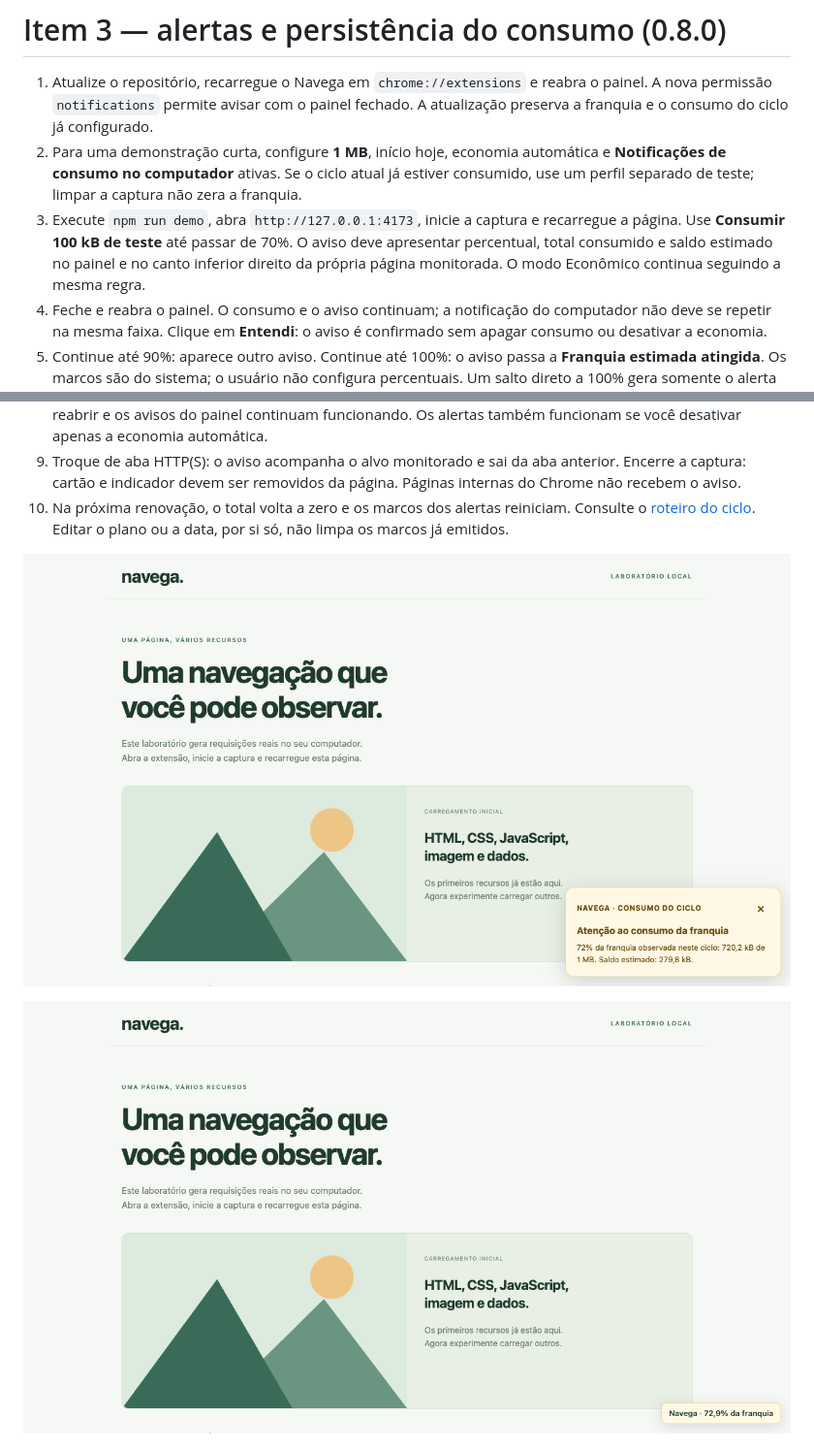
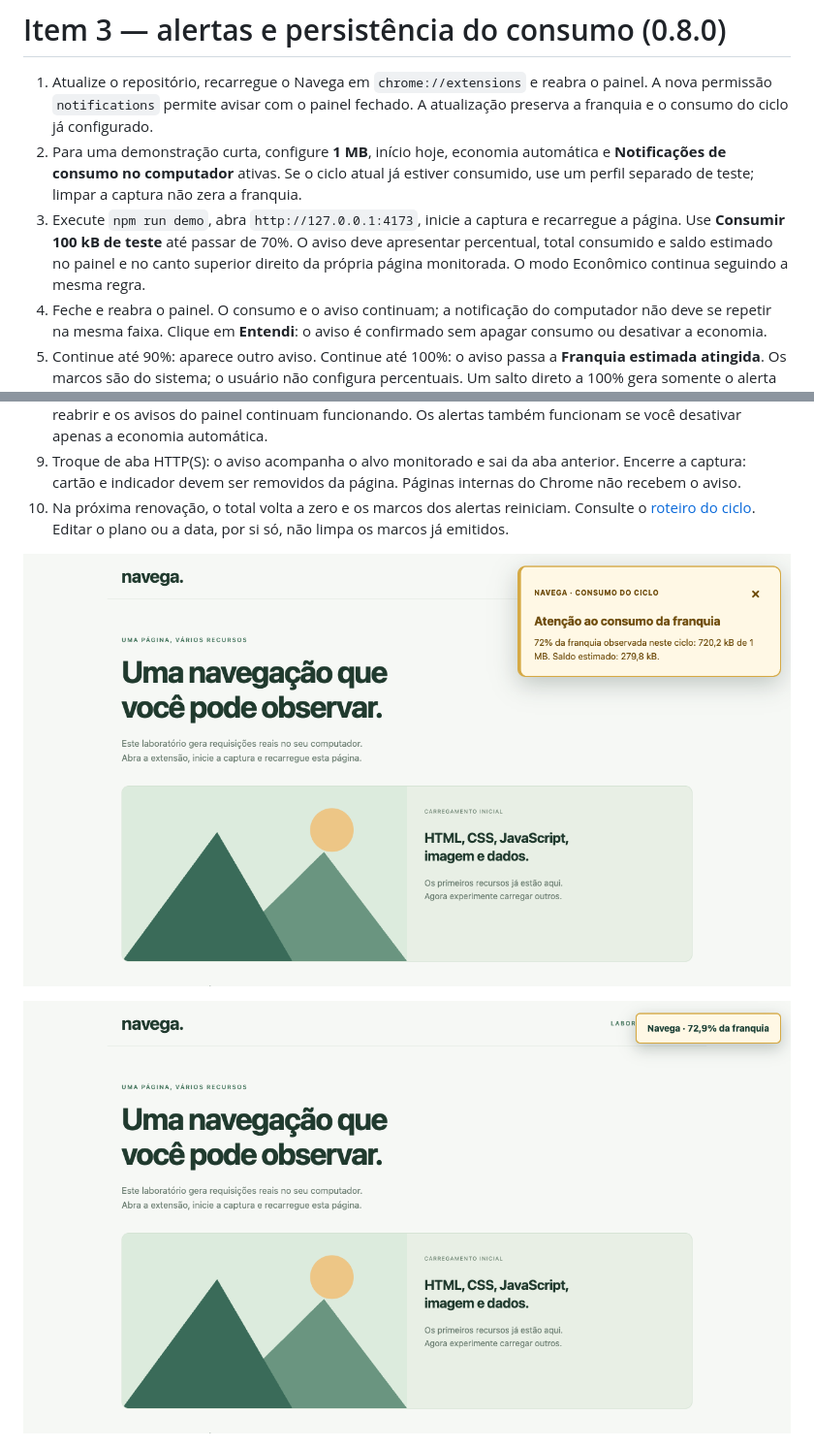
Before and after one commit to CyberNicky/chrome-adaptive-monitor, a Markdown page: docs/TESTE-ETAPA-3.md, 2 parts joined by grey strips. Shown at 97% size. Rendered like a GitHub page; pictures changed too: docs/alerta-na-pagina.png, docs/indicador-na-pagina.png.

```diff
--- a/docs/TESTE-ETAPA-3.md
+++ b/docs/TESTE-ETAPA-3.md
@@ -2,7 +2,7 @@
 
 1. Atualize o repositório, recarregue o Navega em `chrome://extensions` e reabra o painel. A nova permissão `notifications` permite avisar com o painel fechado. A atualização preserva a franquia e o consumo do ciclo já configurado.
 2. Para uma demonstração curta, configure **1 MB**, início hoje, economia automática e **Notificações de consumo no computador** ativas. Se o ciclo atual já estiver consumido, use um perfil separado de teste; limpar a captura não zera a franquia.
-3. Execute `npm run demo`, abra `http://127.0.0.1:4173`, inicie a captura e recarregue a página. Use **Consumir 100 kB de teste** até passar de 70%. O aviso deve apresentar percentual, total consumido e saldo estimado no painel e no canto inferior direito da própria página monitorada. O modo Econômico continua seguindo a mesma regra.
+3. Execute `npm run demo`, abra `http://127.0.0.1:4173`, inicie a captura e recarregue a página. Use **Consumir 100 kB de teste** até passar de 70%. O aviso deve apresentar percentual, total consumido e saldo estimado no painel e no canto superior direito da própria página monitorada. O modo Econômico continua seguindo a mesma regra.
 4. Feche e reabra o painel. O consumo e o aviso continuam; a notificação do computador não deve se repetir na mesma faixa. Clique em **Entendi**: o aviso é confirmado sem apagar consumo ou desativar a economia.
 5. Continue até 90%: aparece outro aviso. Continue até 100%: o aviso passa a **Franquia estimada atingida**. Os marcos são do sistema; o usuário não configura percentuais. Um salto direto a 100% gera somente o alerta mais alto, sem três notificações em sequência.
 6. Faça parte do consumo com o painel fechado, mantendo a captura ativa na demo. O cartão aparece na própria página ao atingir uma nova faixa, mesmo sem notificações do computador. Clique em **Recolher aviso de consumo**: fica um indicador compacto de percentual. Clique nele para consultar novamente e recarregue a página para conferir a persistência do indicador. Na faixa maior, o cartão completo aparece de novo. A extensão também solicita a notificação do Chrome. Clicar nela abre o painel. A exibição no computador depende das permissões de notificações do Chrome e do modo Foco/Não Perturbe do sistema operacional; isso não impede o aviso no painel.
```
Also changed, not shown: README.md (+1 -1 lines), 5 other files.
